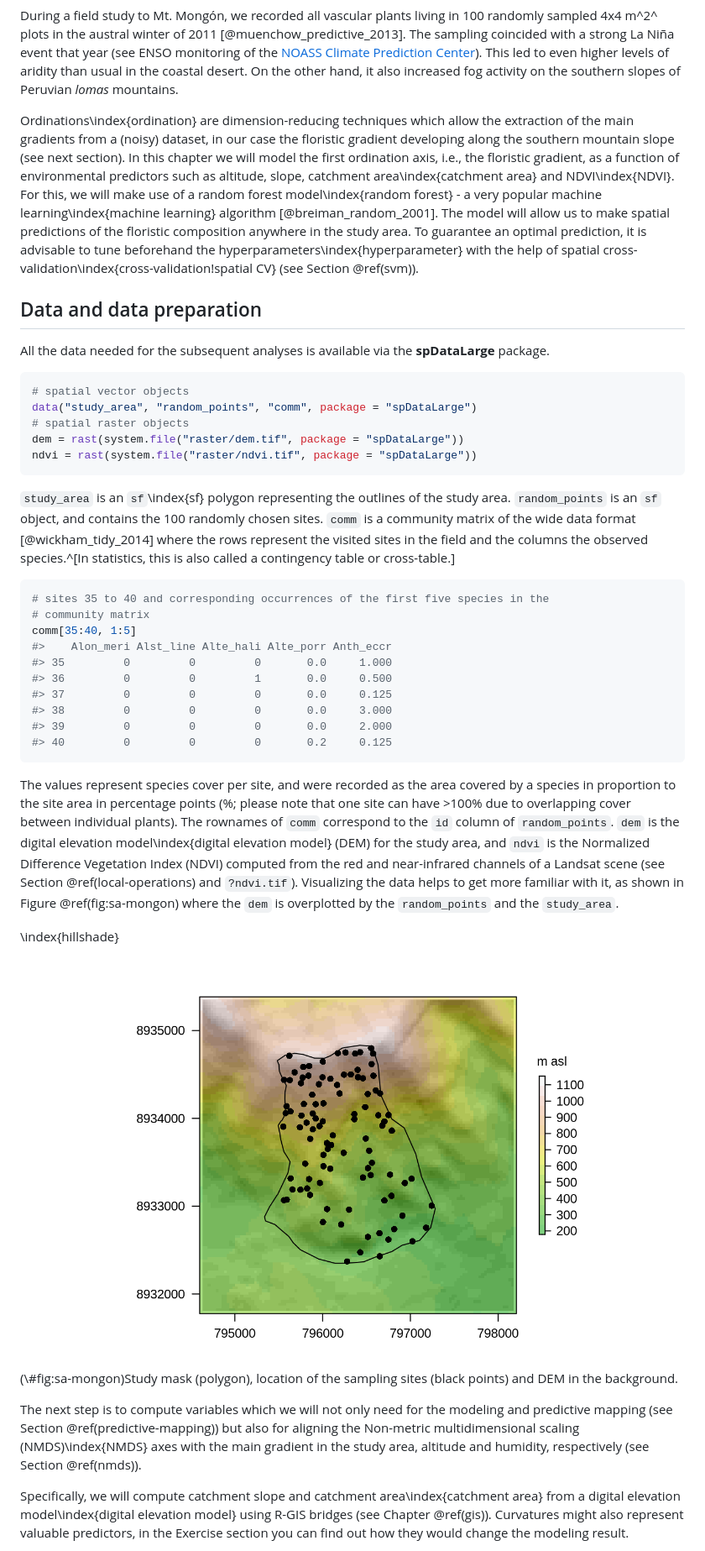
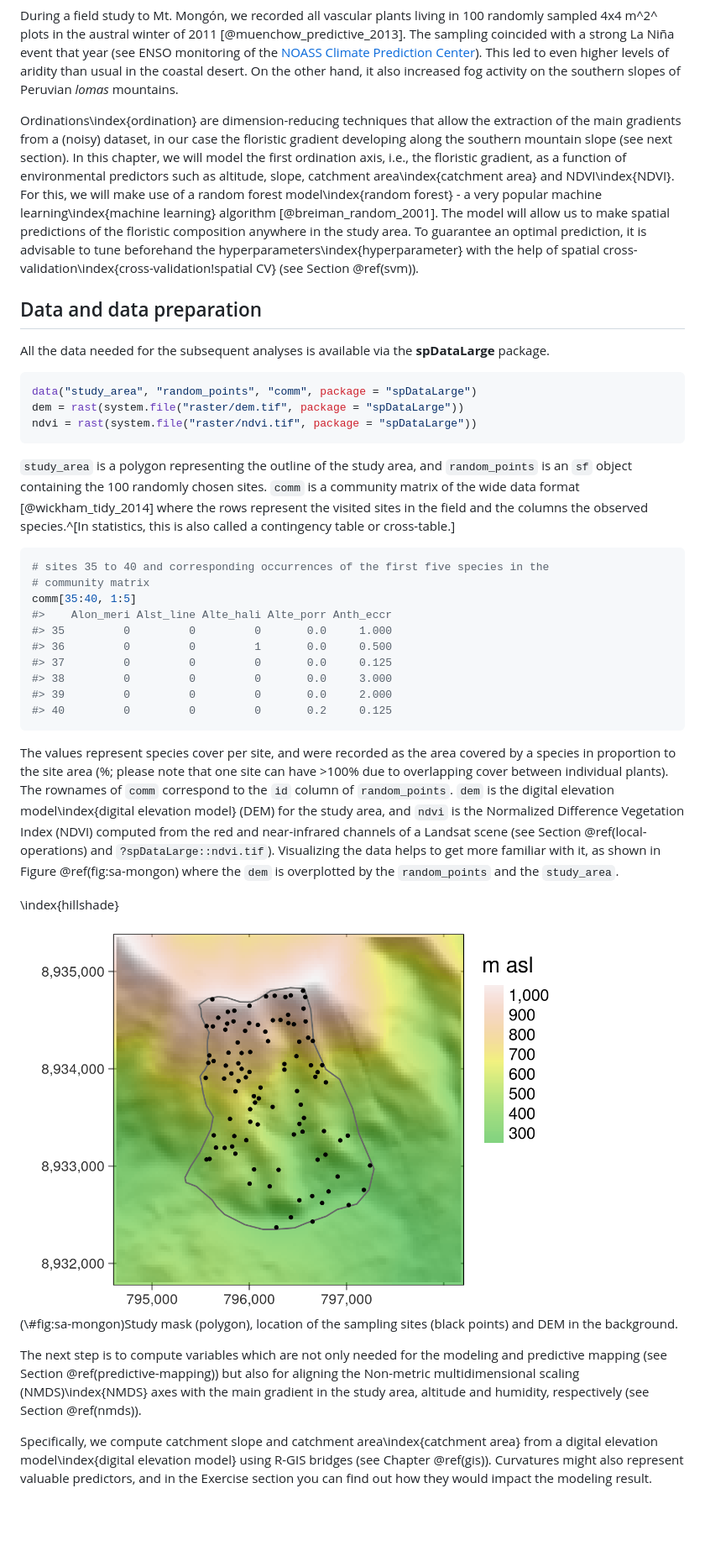
Before and after one commit to geocompx/geocompr, a Markdown page: 15-eco.md, the part around the change printed below. Shown: that part at 84% size. Rendered like a GitHub page; pictures changed too: figures/15_sa_mongon_sampling.png; blank space fills up the shorter version.

````diff
--- a/15-eco.md
+++ b/15-eco.md
@@ -61,8 +60,8 @@ On the other hand, it also increased fog activity on the southern slopes of Peru
 The first hypothesis is that four plant belts will be found along the altitudinal gradient: a low-elevation *Tillandsia* belt, a herbaceous belt, a bromeliad belt, and an uppermost succulent belt [@muenchow_soil_2013].
 -->
 
-Ordinations\index{ordination} are dimension-reducing techniques which allow the extraction of the main gradients from a (noisy) dataset, in our case the floristic gradient developing along the southern mountain slope (see next section).
-In this chapter we will model the first ordination axis, i.e., the floristic gradient, as a function of environmental predictors such as altitude, slope, catchment area\index{catchment area} and NDVI\index{NDVI}.
+Ordinations\index{ordination} are dimension-reducing techniques that allow the extraction of the main gradients from a (noisy) dataset, in our case the floristic gradient developing along the southern mountain slope (see next section).
+In this chapter, we will model the first ordination axis, i.e., the floristic gradient, as a function of environmental predictors such as altitude, slope, catchment area\index{catchment area} and NDVI\index{NDVI}.
 For this, we will make use of a random forest model\index{random forest} - a very popular machine learning\index{machine learning} algorithm [@breiman_random_2001].
 The model will allow us to make spatial predictions of the floristic composition anywhere in the study area.
 To guarantee an optimal prediction, it is advisable to tune beforehand the hyperparameters\index{hyperparameter} with the help of spatial cross-validation\index{cross-validation!spatial CV} (see Section \@ref(svm)).
@@ -73,15 +72,12 @@ All the data needed for the subsequent analyses is available via the **spDataLar
 
 
 ```r
-# spatial vector objects
 data("study_area", "random_points", "comm", package = "spDataLarge")
-# spatial raster objects
 dem = rast(system.file("raster/dem.tif", package = "spDataLarge"))
 ndvi = rast(system.file("raster/ndvi.tif", package = "spDataLarge"))
 ```
 
-`study_area` is an `sf`\index{sf} polygon representing the outlines of the study area.
-`random_points` is an `sf` object, and contains the 100 randomly chosen sites.
+`study_area` is a polygon representing the outline of the study area, and `random_points` is an `sf` object containing the 100 randomly chosen sites.
 `comm` is a community matrix of the wide data format [@wickham_tidy_2014] where the rows represent the visited sites in the field and the columns the observed species.^[In statistics, this is also called a contingency table or cross-table.]
 
 
@@ -98,12 +94,10 @@ comm[35:40, 1:5]
 #> 40         0         0         0       0.2     0.125
 ```
 
-The values represent species cover per site, and were recorded as the area covered by a species in proportion to the site area in percentage points (%; please note that one site can have >100% due to overlapping cover between individual plants).
+The values represent species cover per site, and were recorded as the area covered by a species in proportion to the site area (%; please note that one site can have >100% due to overlapping cover between individual plants).
 The rownames of `comm` correspond to the `id` column of `random_points`.
-`dem` is the digital elevation model\index{digital elevation model} (DEM) for the study area, and `ndvi` is the Normalized Difference Vegetation Index (NDVI) computed from the red and near-infrared channels of a Landsat scene (see Section \@ref(local-operations) and `?ndvi.tif`).
+`dem` is the digital elevation model\index{digital elevation model} (DEM) for the study area, and `ndvi` is the Normalized Difference Vegetation Index (NDVI) computed from the red and near-infrared channels of a Landsat scene (see Section \@ref(local-operations) and `?spDataLarge::ndvi.tif`).
 Visualizing the data helps to get more familiar with it, as shown in Figure \@ref(fig:sa-mongon) where the `dem` is overplotted by the `random_points` and the `study_area`.
-
-
 
 \index{hillshade}
 
@@ -112,8 +106,8 @@ Visualizing the data helps to get more familiar with it, as shown in Figure \@re
 <p class="caption">(\#fig:sa-mongon)Study mask (polygon), location of the sampling sites (black points) and DEM in the background.</p>
 </div>
 
-The next step is to compute variables which we will not only need for the modeling and predictive mapping (see Section \@ref(predictive-mapping)) but also for aligning the Non-metric multidimensional scaling (NMDS)\index{NMDS} axes with the main gradient in the study area, altitude and humidity, respectively (see Section \@ref(nmds)).
+The next step is to compute variables which are not only needed for the modeling and predictive mapping (see Section \@ref(predictive-mapping)) but also for aligning the Non-metric multidimensional scaling (NMDS)\index{NMDS} axes with the main gradient in the study area, altitude and humidity, respectively (see Section \@ref(nmds)).
 
-Specifically, we will compute catchment slope and catchment area\index{catchment area} from a digital elevation model\index{digital elevation model} using R-GIS bridges (see Chapter \@ref(gis)).
-Curvatures might also represent valuable predictors, in the Exercise section you can find out how they would change the modeling result.
+Specifically, we compute catchment slope and catchment area\index{catchment area} from a digital elevation model\index{digital elevation model} using R-GIS bridges (see Chapter \@ref(gis)).
+Curvatures might also represent valuable predictors, and in the Exercise section you can find out how they would impact the modeling result.
 
````
Also changed, not shown: other parts of 15-eco.md (+31 -57 lines), figures/15_rf_pred.png, 5 other files.
